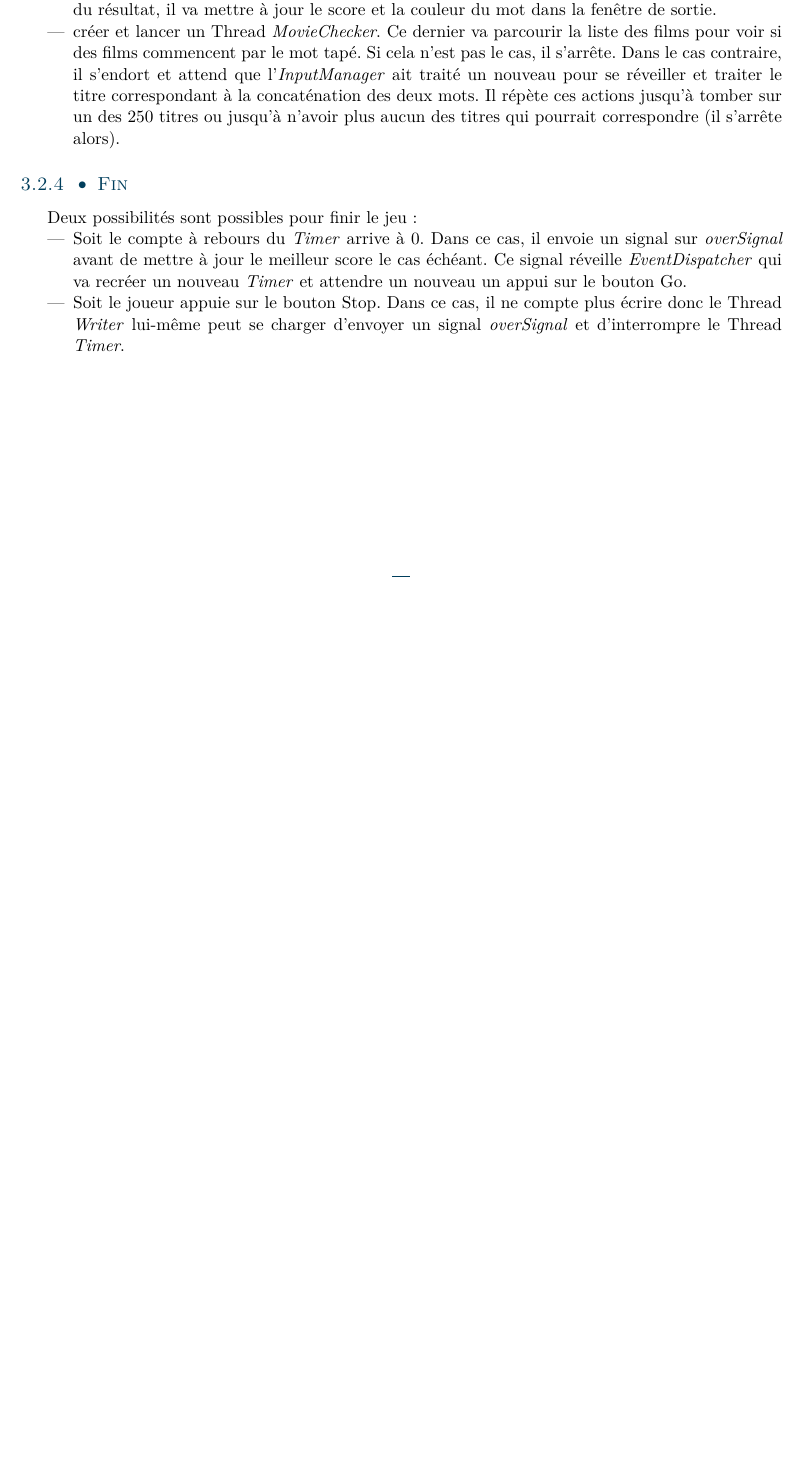
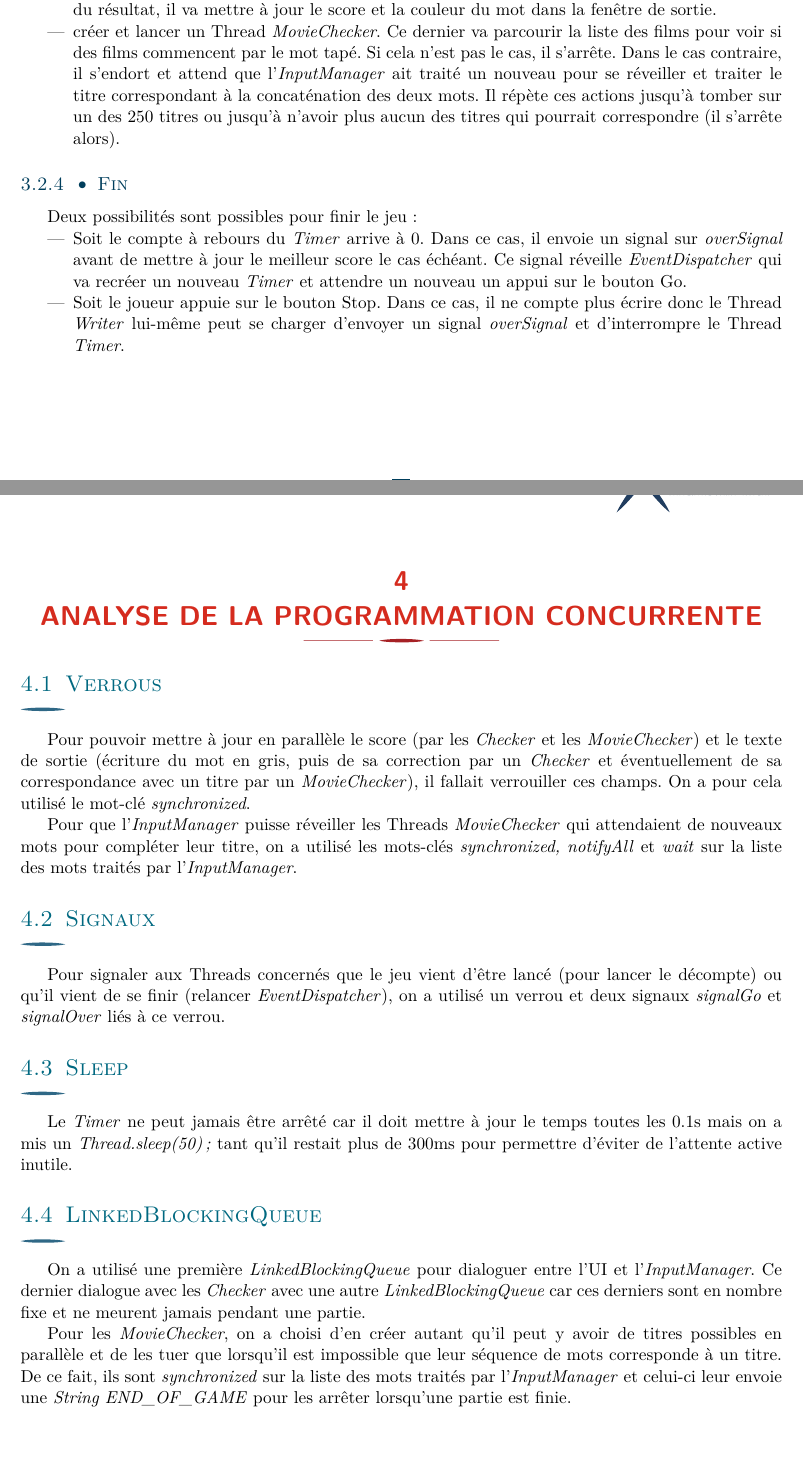
Before and after one commit to romainfd/Speed-Typer-Mutli-Thread-, a LaTeX document (Rapport/rapport.tex): part of page 4 of 4 before the commit and two parts of pages 4 and 5 of 5 after it, the two joined at a grey line, cut so that both start at the same text, the shorter picture padded with empty space. The pictures show the PDF file Rapport/rapport.pdf that the author committed with the source.

Commit message:
Rapport fini

```diff
--- a/Rapport/rapport.tex
+++ b/Rapport/rapport.tex
@@ -71,4 +72,15 @@
 \item Soit le compte à rebours du \textit{Timer} arrive à 0. Dans ce cas, il envoie un signal sur \textit{overSignal} avant de mettre à jour le meilleur score le cas échéant. Ce signal réveille \textit{EventDispatcher} qui va recréer un nouveau \textit{Timer} et attendre un nouveau un appui sur le bouton Go.
 \item Soit le joueur appuie sur le bouton Stop. Dans ce cas, il ne compte plus écrire donc le Thread \textit{Writer} lui-même peut se charger d'envoyer un signal \textit{overSignal} et d'interrompre le Thread \textit{Timer}.
 \end{itemize}
+\section{Analyse de la programmation concurrente}
+\subsection{Verrous}
+Pour pouvoir mettre à jour en parallèle le score (par les \textit{Checker} et les \textit{MovieChecker}) et le texte de sortie (écriture du mot en gris, puis de sa correction par un \textit{Checker} et éventuellement de sa correspondance avec un titre par un \textit{MovieChecker}), il fallait verrouiller ces champs. On a pour cela utilisé le mot-clé \textit{synchronized}.\par
+Pour que l'\textit{InputManager} puisse réveiller les Threads \textit{MovieChecker} qui attendaient de nouveaux mots pour compléter leur titre, on a utilisé les mots-clés \textit{synchronized, notifyAll} et \textit{wait} sur la liste des mots traités par l'\textit{InputManager}.
+\subsection{Signaux}
+Pour signaler aux Threads concernés que le jeu vient d'être lancé (pour lancer le décompte) ou qu'il vient de se finir (relancer \textit{EventDispatcher}), on a utilisé un verrou et deux signaux \textit{signalGo} et \textit{signalOver} liés à ce verrou.
+\subsection{Sleep}
+Le \textit{Timer} ne peut jamais être arrêté car il doit mettre à jour le temps toutes les 0.1s mais on a mis un \textit{Thread.sleep(50);} tant qu'il restait plus de 300ms pour permettre d'éviter de l'attente active inutile.
+\subsection{LinkedBlockingQueue}
+On a utilisé une première \textit{LinkedBlockingQueue} pour dialoguer entre l'UI et l'\textit{InputManager}. Ce dernier dialogue avec les \textit{Checker} avec une autre \textit{LinkedBlockingQueue} car ces derniers sont en nombre fixe et ne meurent jamais pendant une partie.\par
+Pour les \textit{MovieChecker}, on a choisi d'en créer autant qu'il peut y avoir de titres possibles en parallèle et de les tuer que lorsqu'il est impossible que leur séquence de mots corresponde à un titre. De ce fait, ils sont \textit{synchronized} sur la liste des mots traités par l'\textit{InputManager} et celui-ci leur envoie une \textit{String END\_OF\_GAME} pour les arrêter lorsqu'une partie est finie.
 \end{document}
```
Also changed, not shown: Rapport/rapport.pdf, Rapport/rapport.tex (1 more changed lines), 4 other files.
